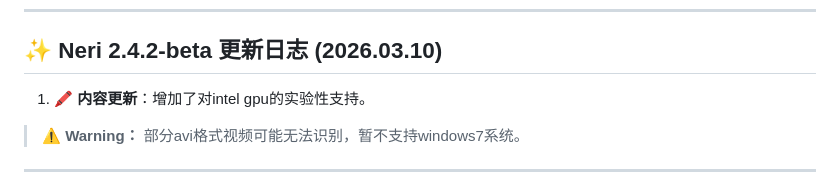
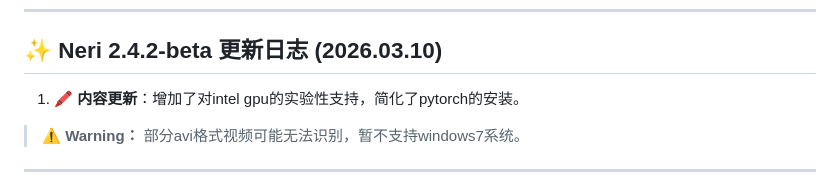
Before and after one commit to wakin721/Neri, a Markdown page: res/demo/README_Update.md, the part around the change. Drawn GitHub-style.

```diff
--- a/res/demo/README_Update.md
+++ b/res/demo/README_Update.md
@@ -4,7 +4,7 @@
 
 ## ✨ Neri 2.4.2-beta 更新日志 (2026.03.10)
 
-1. 🖍️ **内容更新**：增加了对intel gpu的实验性支持。
+1. 🖍️ **内容更新**：增加了对intel gpu的实验性支持，简化了pytorch的安装。
 
 > **⚠️ Warning：** 部分avi格式视频可能无法识别，暂不支持windows7系统。
 
```
